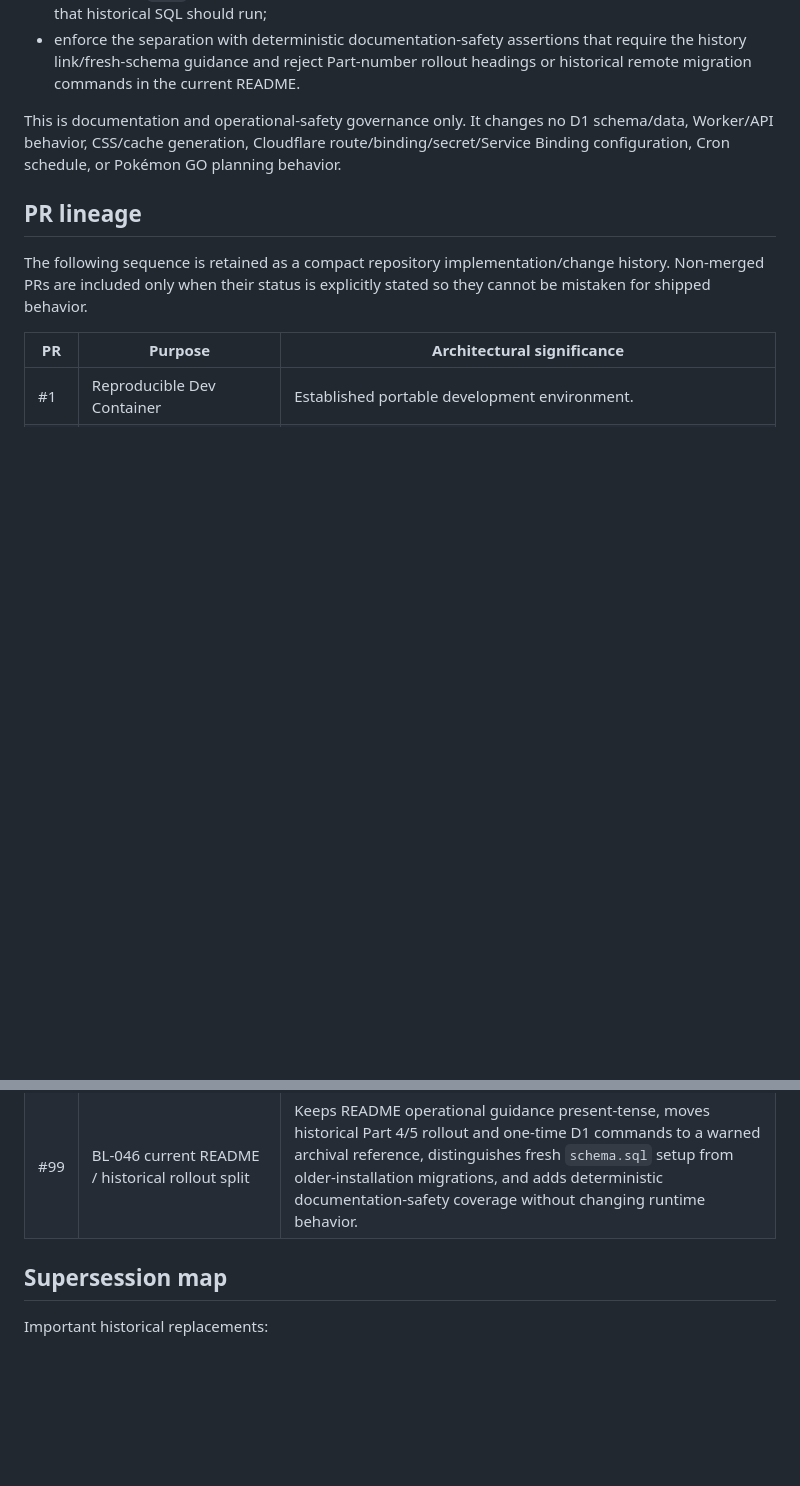
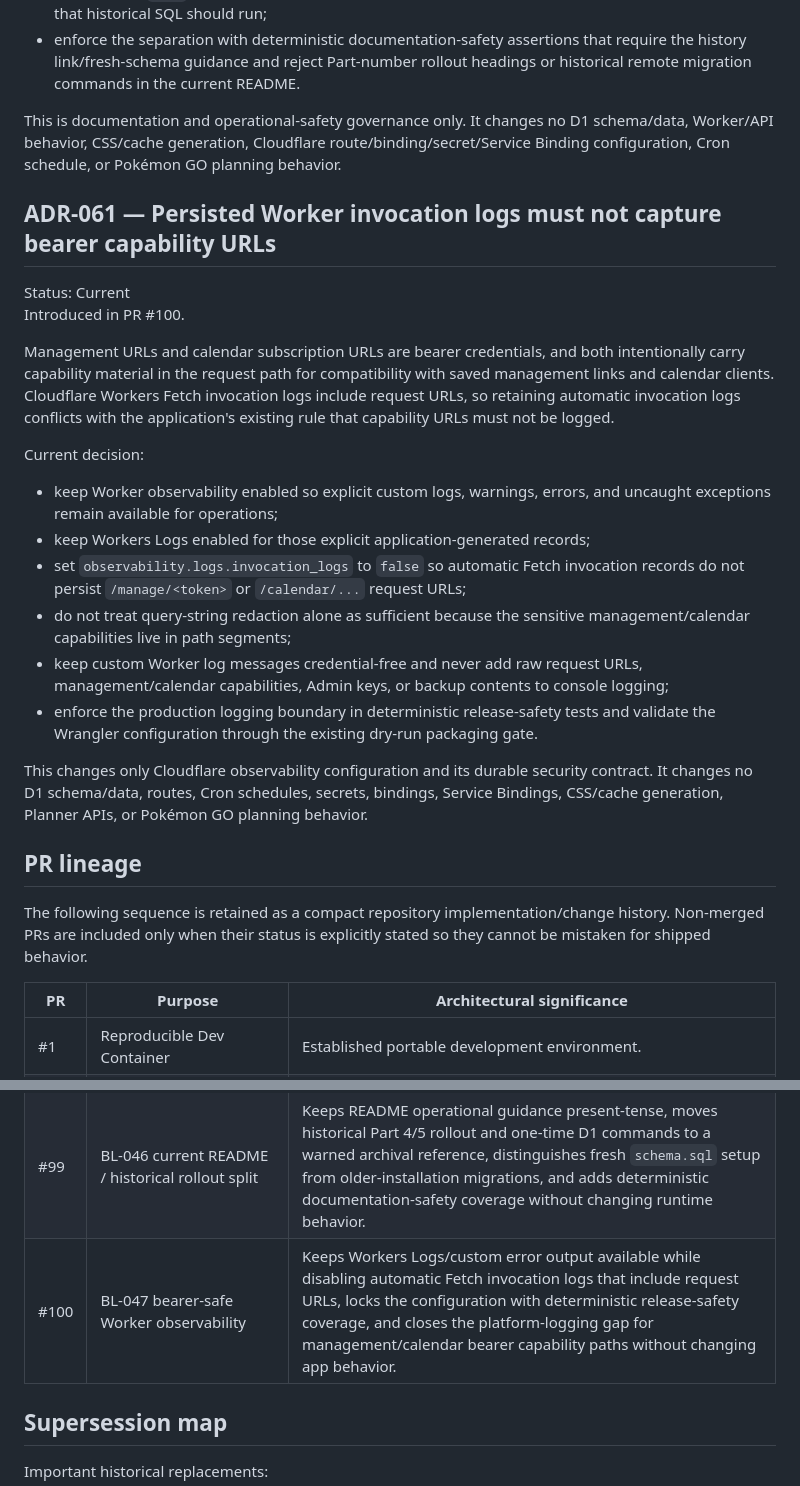
Before and after one commit to Jquak10/pokemon-go-plan, a Markdown page: docs/DECISIONS.md, 2 parts joined by grey strips. GitHub-like rendering; blank space fills up the shorter version.

Commit message:
docs: record BL-047 observability decision

```diff
--- a/docs/DECISIONS.md
+++ b/docs/DECISIONS.md
@@ -1080,6 +1080,24 @@ Current decision:
 
 This is documentation and operational-safety governance only. It changes no D1 schema/data, Worker/API behavior, CSS/cache generation, Cloudflare route/binding/secret/Service Binding configuration, Cron schedule, or Pokémon GO planning behavior.
 
+## ADR-061 — Persisted Worker invocation logs must not capture bearer capability URLs
+
+Status: Current
+Introduced in PR #100.
+
+Management URLs and calendar subscription URLs are bearer credentials, and both intentionally carry capability material in the request path for compatibility with saved management links and calendar clients. Cloudflare Workers Fetch invocation logs include request URLs, so retaining automatic invocation logs conflicts with the application's existing rule that capability URLs must not be logged.
+
+Current decision:
+
+- keep Worker observability enabled so explicit custom logs, warnings, errors, and uncaught exceptions remain available for operations;
+- keep Workers Logs enabled for those explicit application-generated records;
+- set `observability.logs.invocation_logs` to `false` so automatic Fetch invocation records do not persist `/manage/<token>` or `/calendar/...` request URLs;
+- do not treat query-string redaction alone as sufficient because the sensitive management/calendar capabilities live in path segments;
+- keep custom Worker log messages credential-free and never add raw request URLs, management/calendar capabilities, Admin keys, or backup contents to console logging;
+- enforce the production logging boundary in deterministic release-safety tests and validate the Wrangler configuration through the existing dry-run packaging gate.
+
+This changes only Cloudflare observability configuration and its durable security contract. It changes no D1 schema/data, routes, Cron schedules, secrets, bindings, Service Bindings, CSS/cache generation, Planner APIs, or Pokémon GO planning behavior.
+
 ## PR lineage
 
 The following sequence is retained as a compact repository implementation/change history. Non-merged PRs are included only when their status is explicitly stated so they cannot be mistaken for shipped behavior.
@@ -1184,6 +1202,7 @@ The following sequence is retained as a compact repository implementation/change
 | #97 | BL-044 public Help & Data Handling | Adds a static public trust/help surface linked from Landing, Data Sources, and Planner Preferences; explains planner storage, bearer-link safety, browser-local appearance, backup/recovery/deletion, and routes issue reports through GitHub with explicit credential-redaction guidance. |
 | #98 | BL-045 Node-24-era Actions maintenance | Moves Planner regression and Production smoke to v7 first-party checkout/setup actions, keeps the repository test runtime on Node 22, declares the existing source tree explicitly ESM to eliminate module-type reparsing warnings, and adds deterministic guards against deprecated Action-major regressions without changing CI gate names or cadence. |
 | #99 | BL-046 current README / historical rollout split | Keeps README operational guidance present-tense, moves historical Part 4/5 rollout and one-time D1 commands to a warned archival reference, distinguishes fresh `schema.sql` setup from older-installation migrations, and adds deterministic documentation-safety coverage without changing runtime behavior. |
+| #100 | BL-047 bearer-safe Worker observability | Keeps Workers Logs/custom error output available while disabling automatic Fetch invocation logs that include request URLs, locks the configuration with deterministic release-safety coverage, and closes the platform-logging gap for management/calendar bearer capability paths without changing app behavior. |
 
 ## Supersession map
 
```
